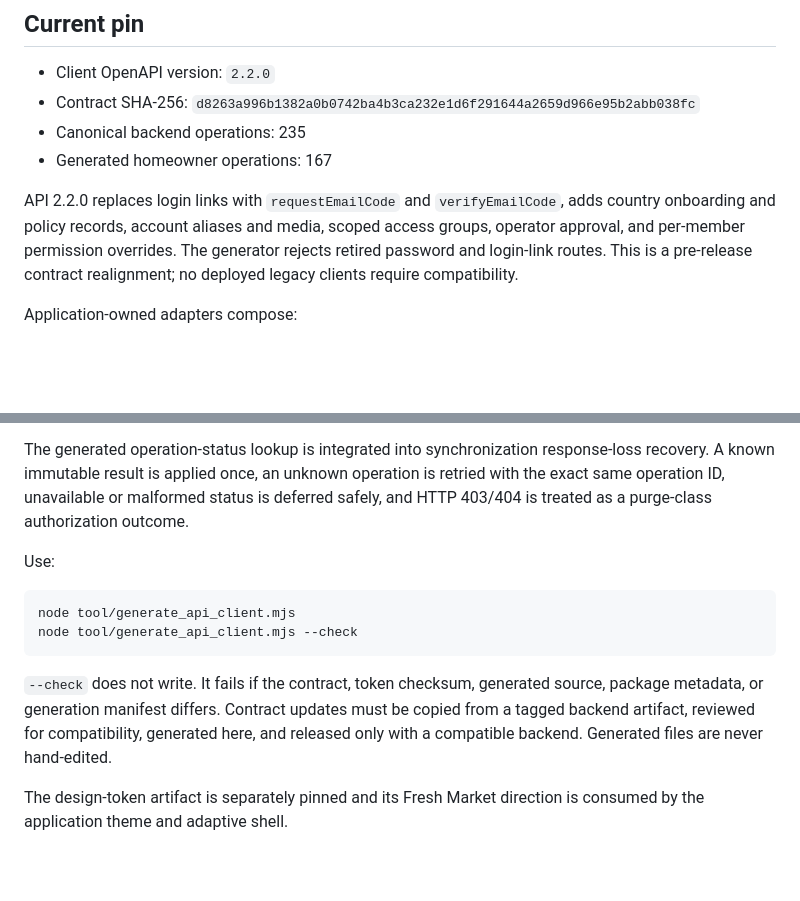
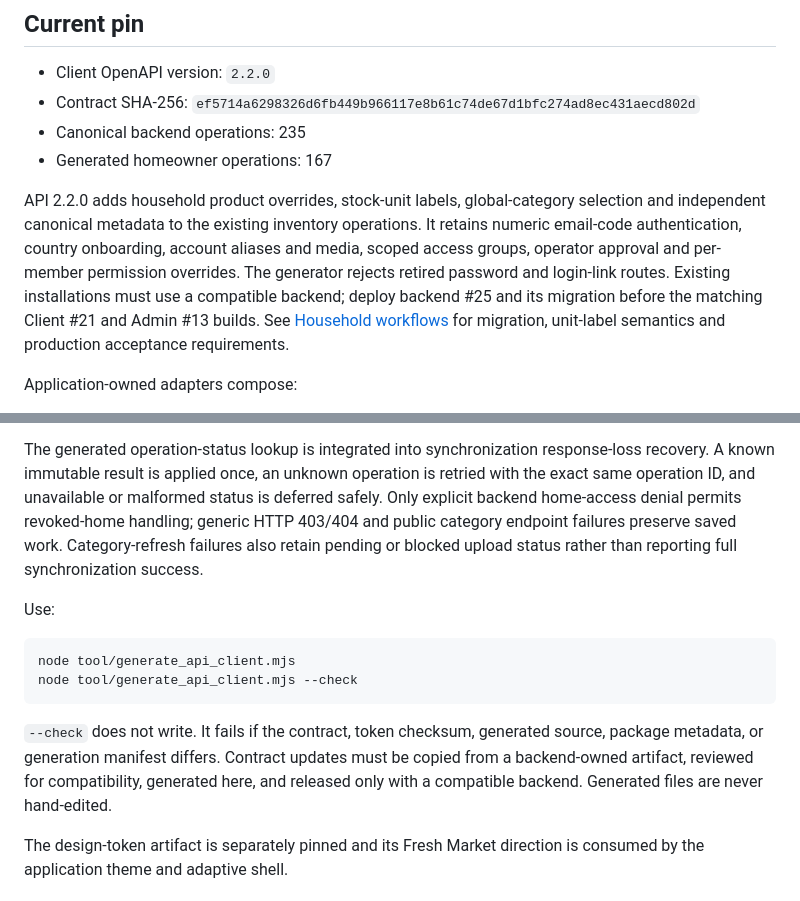
Before and after one commit to providentia-systems/client, a Markdown page: docs/contracts.md, 2 parts joined by grey strips. GitHub-like rendering; blank space fills up the shorter version.

Commit message:
docs: align client contract pin and upgrade guidance with household workflows

```diff
--- a/docs/contracts.md
+++ b/docs/contracts.md
@@ -15,15 +15,19 @@ local `providentia_api_client` Dart package.
 
 - Client OpenAPI version: `2.2.0`
 - Contract SHA-256:
-  `d8263a996b1382a0b0742ba4b3ca232e1d6f291644a2659d966e95b2abb038fc`
+  `ef5714a6298326d6fb449b966117e8b61c74de67d1bfc274ad8ec431aecd802d`
 - Canonical backend operations: 235
 - Generated homeowner operations: 167
 
-API 2.2.0 replaces login links with `requestEmailCode` and `verifyEmailCode`,
-adds country onboarding and policy records, account aliases and media, scoped
-access groups, operator approval, and per-member permission overrides. The
-generator rejects retired password and login-link routes. This is a pre-release
-contract realignment; no deployed legacy clients require compatibility.
+API 2.2.0 adds household product overrides, stock-unit labels, global-category
+selection and independent canonical metadata to the existing inventory
+operations. It retains numeric email-code authentication, country onboarding,
+account aliases and media, scoped access groups, operator approval and
+per-member permission overrides. The generator rejects retired password and
+login-link routes. Existing installations must use a compatible backend;
+deploy backend #25 and its migration before the matching Client #21 and
+Admin #13 builds. See [Household workflows](household-workflows.md) for
+migration, unit-label semantics and production acceptance requirements.
 
 Application-owned adapters compose:
 
@@ -80,9 +84,12 @@ and publication remain available only in the separate Admin client.
 
 The generated operation-status lookup is integrated into synchronization
 response-loss recovery. A known immutable result is applied once, an unknown
-operation is retried with the exact same operation ID, unavailable or malformed
-status is deferred safely, and HTTP 403/404 is treated as a purge-class
-authorization outcome.
+operation is retried with the exact same operation ID, and unavailable or
+malformed status is deferred safely. Only explicit backend home-access denial
+permits revoked-home handling; generic HTTP 403/404 and public category
+endpoint failures preserve saved work. Category-refresh failures also retain
+pending or blocked upload status rather than reporting full synchronization
+success.
 
 Use:
 
@@ -93,7 +100,7 @@ node tool/generate_api_client.mjs --check
 
 `--check` does not write. It fails if the contract, token checksum, generated
 source, package metadata, or generation manifest differs. Contract updates
-must be copied from a tagged backend artifact, reviewed for compatibility,
+must be copied from a backend-owned artifact, reviewed for compatibility,
 generated here, and released only with a compatible backend. Generated files
 are never hand-edited.
 
```
